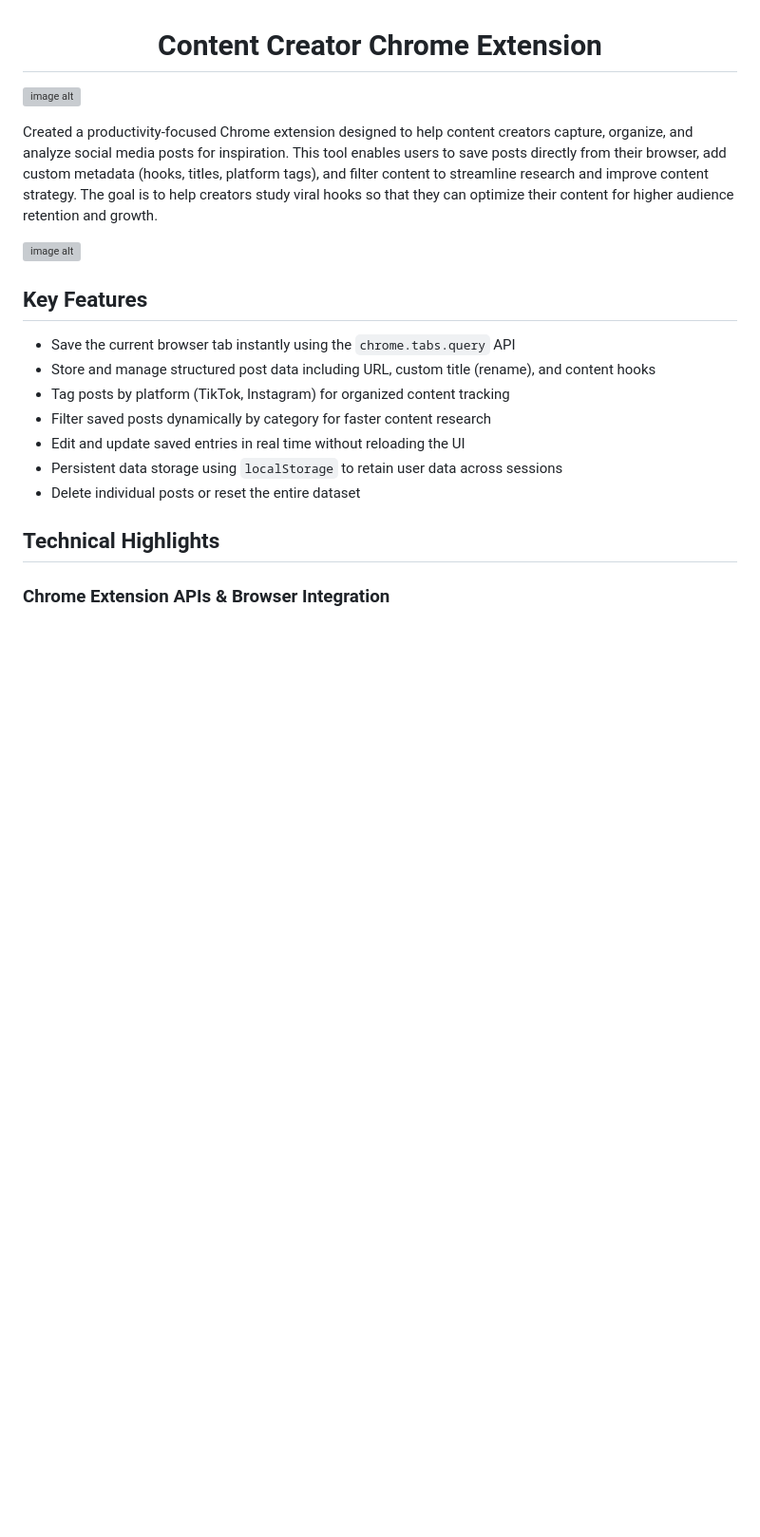
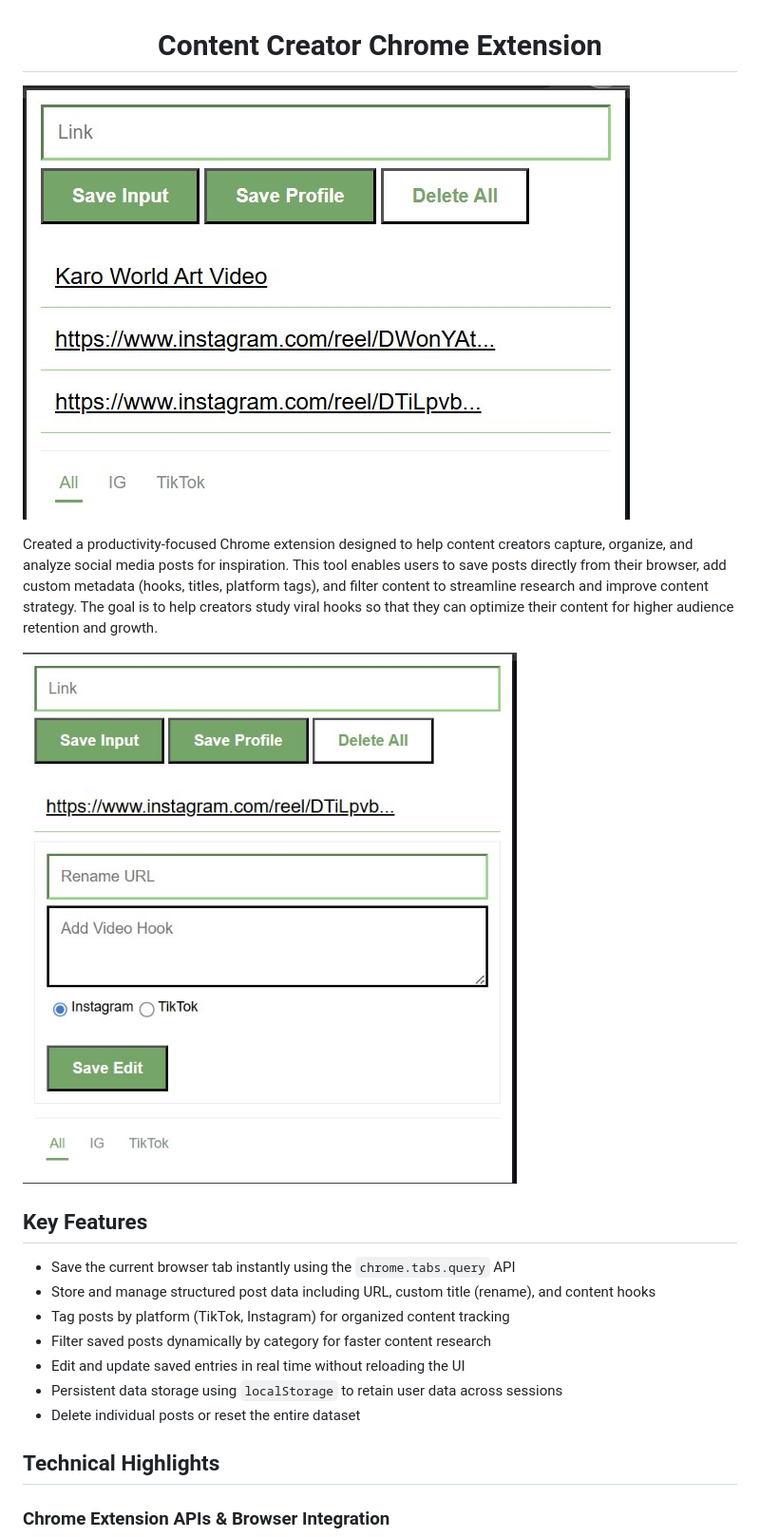
Before and after one commit to biancalyonsj/content-creator-chrome-extension, a Markdown page: README.md, the part around the change. Shown at 95% size. Drawn GitHub-style; blank space fills up the shorter version; grey boxes are pictures that could not be loaded.

```diff
--- a/README.md
+++ b/README.md
@@ -1,6 +1,6 @@
 <h1 align="center">Content Creator Chrome Extension</h1>
 
-![image alt](https://github.com/biancalyonsj/content-creator-chrome-extension/blob/390f85a6066dce11a850e3ae2053bb7d2eaa1f20/extention_no_links.jpg)
+![image alt](https://github.com/biancalyonsj/content-creator-chrome-extension/blob/ffd534f82f330c1d76cd6c05b952e10bf0f218cf/chrome_demo1.jpg)
 
 <p> Created a productivity-focused Chrome extension designed to help content creators capture, organize, and analyze social media posts for inspiration.
    This tool enables users to save posts directly from their browser, add custom metadata (hooks, titles, platform tags), and
@@ -8,7 +8,7 @@
   optimize their content for higher audience retention and growth.
 </p>
 
-![image alt](https://github.com/biancalyonsj/content-creator-chrome-extension/blob/390f85a6066dce11a850e3ae2053bb7d2eaa1f20/extention_w_links.jpg)
+![image alt](https://github.com/biancalyonsj/content-creator-chrome-extension/blob/ffd534f82f330c1d76cd6c05b952e10bf0f218cf/chrome_demo2.jpg)
 
 <h2>Key Features</h2>
 
```
